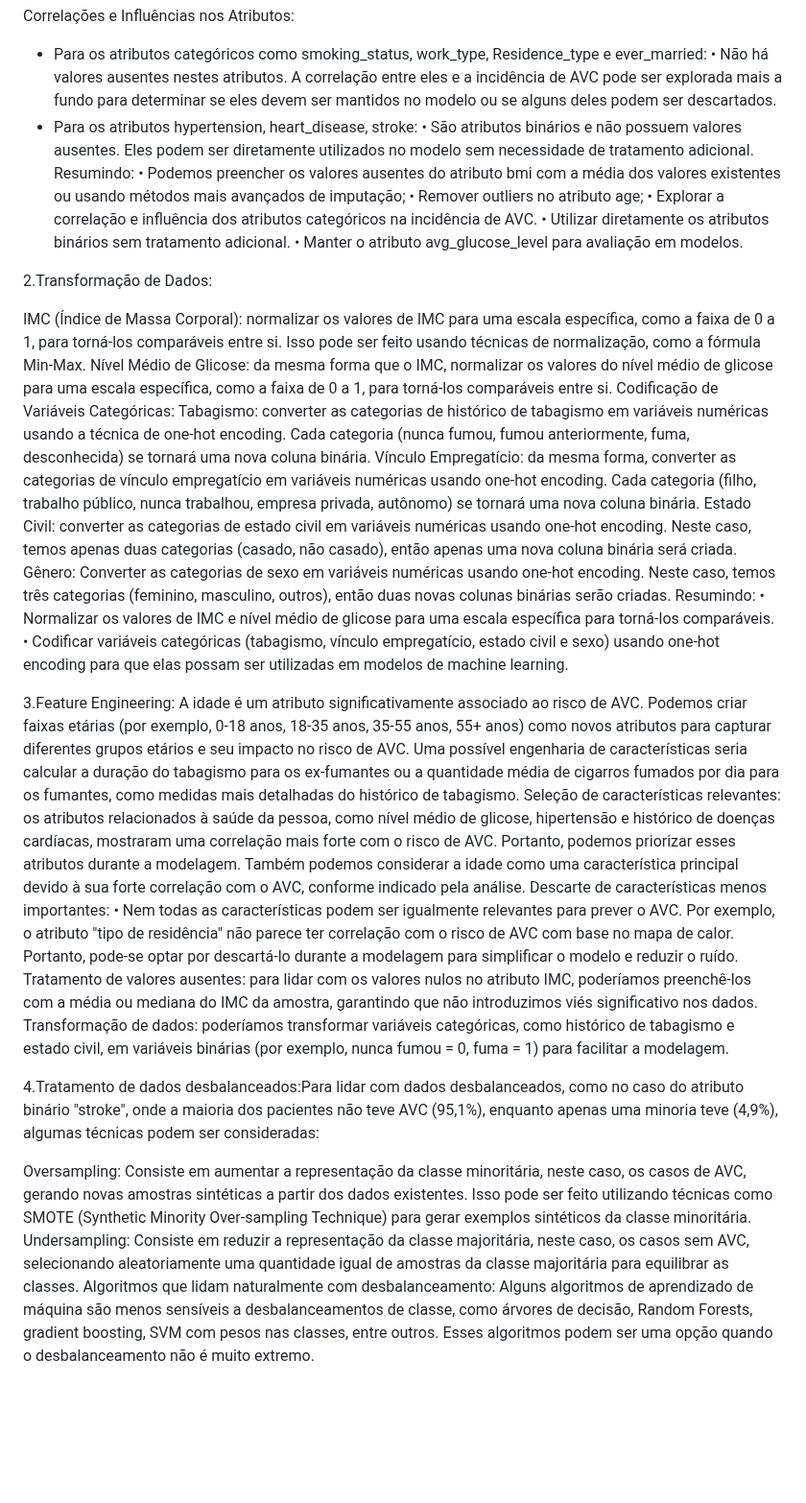
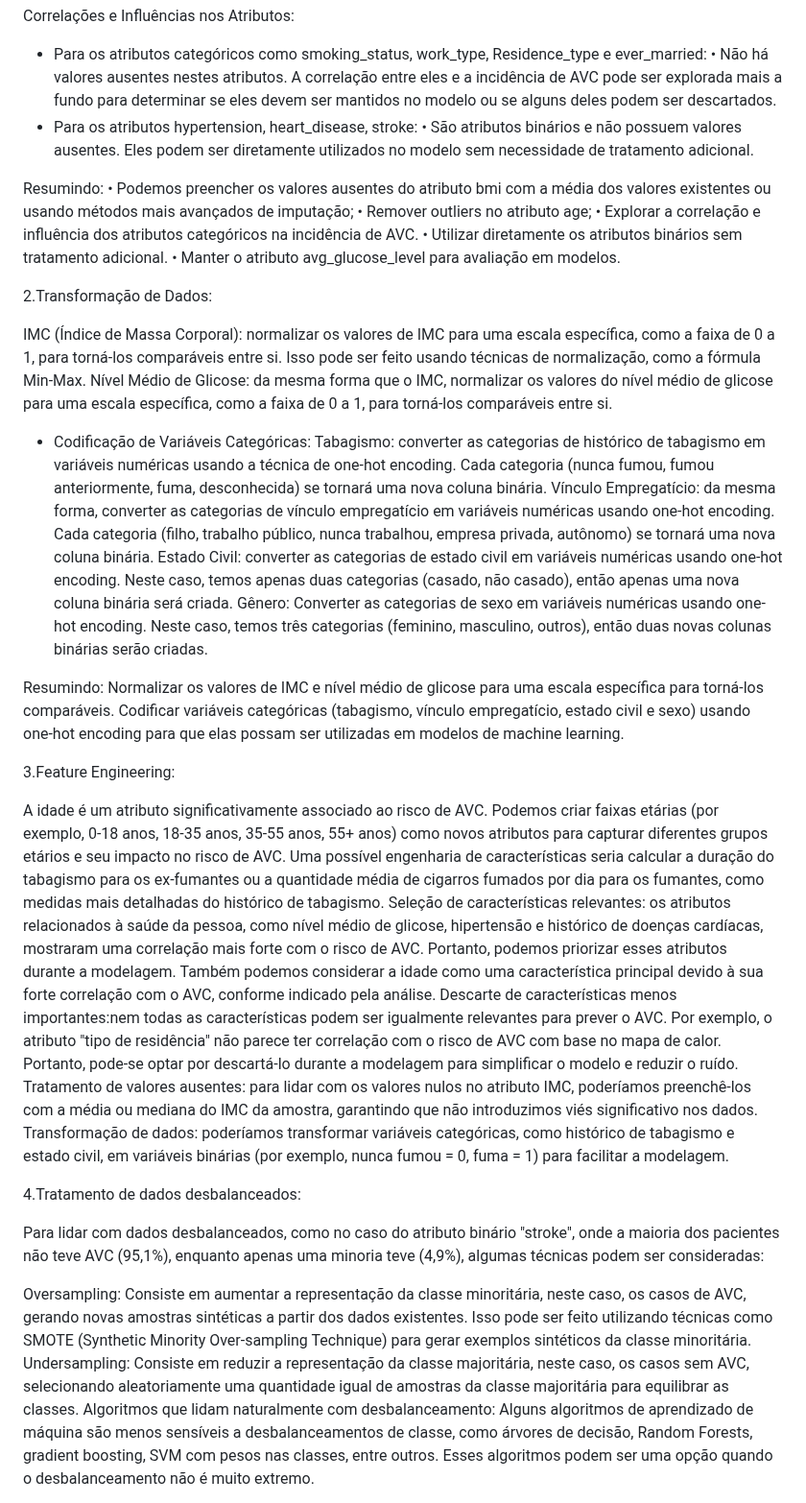
Before and after one commit to ICEI-PUC-Minas-PMV-SI/pmv-si-2024-1-pe7-t1-saude, a Markdown page: docs/construindo-modelos.md, the part around one of its changes. Shown at 96% size. Drawn GitHub-style; blank space fills up the shorter version.

Commit message:
Update construindo-modelos.md
Correções Preparação de dados

```diff
--- a/docs/construindo-modelos.md
+++ b/docs/construindo-modelos.md
@@ -77,6 +77,7 @@ Correlações e Influências nos Atributos:
  •	Não há valores ausentes nestes atributos. A correlação entre eles e a incidência de AVC pode ser explorada mais a fundo para determinar se eles devem ser mantidos no modelo ou se alguns deles podem ser descartados.
  - Para os atributos hypertension, heart_disease, stroke:
  •	São atributos binários e não possuem valores ausentes. Eles podem ser diretamente utilizados no modelo sem necessidade de tratamento adicional.
+
 Resumindo:
  • Podemos preencher os valores ausentes do atributo bmi com a média dos valores existentes ou usando métodos mais avançados de imputação;
  • Remover outliers no atributo age;
@@ -87,34 +88,36 @@ Resumindo:
 
 2.Transformação de Dados:
 
- IMC (Índice de Massa Corporal): normalizar os valores de IMC para uma escala específica, como a faixa de 0 a 1, para torná-los comparáveis entre si. Isso pode ser feito usando técnicas de normalização, como a fórmula Min-Max.
- Nível Médio de Glicose: da mesma forma que o IMC, normalizar os valores do nível médio de glicose para uma escala específica, como a faixa de 0 a 1, para torná-los comparáveis entre si.
-Codificação de Variáveis Categóricas:
- Tabagismo: converter as categorias de histórico de tabagismo em variáveis numéricas usando a técnica de one-hot encoding. Cada categoria (nunca fumou, fumou anteriormente, fuma, desconhecida) se tornará uma nova coluna binária.
+IMC (Índice de Massa Corporal): normalizar os valores de IMC para uma escala específica, como a faixa de 0 a 1, para torná-los comparáveis entre si. Isso pode ser feito usando técnicas de normalização, como a fórmula Min-Max.
+Nível Médio de Glicose: da mesma forma que o IMC, normalizar os valores do nível médio de glicose para uma escala específica, como a faixa de 0 a 1, para torná-los comparáveis entre si.
+- Codificação de Variáveis Categóricas:
+Tabagismo: converter as categorias de histórico de tabagismo em variáveis numéricas usando a técnica de one-hot encoding. Cada categoria (nunca fumou, fumou anteriormente, fuma, desconhecida) se tornará uma nova coluna binária.
 Vínculo Empregatício: da mesma forma, converter as categorias de vínculo empregatício em variáveis numéricas usando one-hot encoding. Cada categoria (filho, trabalho público, nunca trabalhou, empresa privada, autônomo) se tornará uma nova coluna binária.
 Estado Civil: converter as categorias de estado civil em variáveis numéricas usando one-hot encoding. Neste caso, temos apenas duas categorias (casado, não casado), então apenas uma nova coluna binária será criada.
 Gênero:
- Converter as categorias de sexo em variáveis numéricas usando one-hot encoding. Neste caso, temos três categorias (feminino, masculino, outros), então duas novas colunas binárias serão criadas.
+Converter as categorias de sexo em variáveis numéricas usando one-hot encoding. Neste caso, temos três categorias (feminino, masculino, outros), então duas novas colunas binárias serão criadas.
+
 Resumindo:
- •	Normalizar os valores de IMC e nível médio de glicose para uma escala específica para torná-los comparáveis.
- •	Codificar variáveis categóricas (tabagismo, vínculo empregatício, estado civil e sexo) usando one-hot encoding para que elas possam ser utilizadas em modelos de machine learning.
+Normalizar os valores de IMC e nível médio de glicose para uma escala específica para torná-los comparáveis.
+Codificar variáveis categóricas (tabagismo, vínculo empregatício, estado civil e sexo) usando one-hot encoding para que elas possam ser utilizadas em modelos de machine learning.
 
 
 3.Feature Engineering:
- 	A idade é um atributo significativamente associado ao risco de AVC. Podemos criar faixas etárias (por exemplo, 0-18 anos, 18-35 anos, 35-55 anos, 55+ anos) como novos atributos para capturar diferentes grupos etários e seu impacto no risco de AVC.
- Uma possível engenharia de características seria calcular a duração do tabagismo para os ex-fumantes ou a quantidade média de cigarros fumados por dia para os fumantes, como medidas mais detalhadas do histórico de tabagismo.
- Seleção de características relevantes: os atributos relacionados à saúde da pessoa, como nível médio de glicose, hipertensão e histórico de doenças cardíacas, mostraram uma correlação mais forte com o risco de AVC. Portanto, podemos priorizar esses atributos durante a modelagem.
- Também podemos considerar a idade como uma característica principal devido à sua forte correlação com o AVC, conforme indicado pela análise.
- Descarte de características menos importantes:
-•	Nem todas as características podem ser igualmente relevantes para prever o AVC. Por exemplo, o atributo "tipo de residência" não parece ter correlação com o risco de AVC com base no mapa de calor. Portanto, pode-se optar por descartá-lo durante a modelagem para simplificar o modelo e reduzir o ruído.
- Tratamento de valores ausentes: para lidar com os valores nulos no atributo IMC, poderíamos preenchê-los com a média ou mediana do IMC da amostra, garantindo que não introduzimos viés significativo nos dados.
- Transformação de dados: poderíamos transformar variáveis categóricas, como histórico de tabagismo e estado civil, em variáveis binárias (por exemplo, nunca fumou = 0, fuma = 1) para facilitar a modelagem.
+
+A idade é um atributo significativamente associado ao risco de AVC. Podemos criar faixas etárias (por exemplo, 0-18 anos, 18-35 anos, 35-55 anos, 55+ anos) como novos atributos para capturar diferentes grupos etários e seu impacto no risco de AVC. Uma possível engenharia de características seria calcular a duração do tabagismo para os ex-fumantes ou a quantidade média de cigarros fumados por dia para os fumantes, como medidas mais detalhadas do histórico de tabagismo.
+Seleção de características relevantes: os atributos relacionados à saúde da pessoa, como nível médio de glicose, hipertensão e histórico de doenças cardíacas, mostraram uma correlação mais forte com o risco de AVC. Portanto, podemos priorizar esses atributos durante a modelagem.
+Também podemos considerar a idade como uma característica principal devido à sua forte correlação com o AVC, conforme indicado pela análise.
+Descarte de características menos importantes:nem todas as características podem ser igualmente relevantes para prever o AVC. Por exemplo, o atributo "tipo de residência" não parece ter correlação com o risco de AVC com base no mapa de calor. Portanto, pode-se optar por descartá-lo durante a modelagem para simplificar o modelo e reduzir o ruído.
+Tratamento de valores ausentes: para lidar com os valores nulos no atributo IMC, poderíamos preenchê-los com a média ou mediana do IMC da amostra, garantindo que não introduzimos viés significativo nos dados.
+Transformação de dados: poderíamos transformar variáveis categóricas, como histórico de tabagismo e estado civil, em variáveis binárias (por exemplo, nunca fumou = 0, fuma = 1) para facilitar a modelagem.
 
 
-4.Tratamento de dados desbalanceados:Para lidar com dados desbalanceados, como no caso do atributo binário "stroke", onde a maioria dos pacientes não teve AVC (95,1%), enquanto apenas uma minoria teve (4,9%), algumas técnicas podem ser consideradas:
+4.Tratamento de dados desbalanceados:
 
- Oversampling: Consiste em aumentar a representação da classe minoritária, neste caso, os casos de AVC, gerando novas amostras sintéticas a partir dos dados existentes. Isso pode ser feito utilizando técnicas como SMOTE (Synthetic Minority Over-sampling Technique) para gerar exemplos sintéticos da classe minoritária.
- Undersampling: Consiste em reduzir a representação da classe majoritária, neste caso, os casos sem AVC, selecionando aleatoriamente uma quantidade igual de amostras da classe majoritária para equilibrar as classes.
+Para lidar com dados desbalanceados, como no caso do atributo binário "stroke", onde a maioria dos pacientes não teve AVC (95,1%), enquanto apenas uma minoria teve (4,9%), algumas técnicas podem ser consideradas:
+
+Oversampling: Consiste em aumentar a representação da classe minoritária, neste caso, os casos de AVC, gerando novas amostras sintéticas a partir dos dados existentes. Isso pode ser feito utilizando técnicas como SMOTE (Synthetic Minority Over-sampling Technique) para gerar exemplos sintéticos da classe minoritária.
+Undersampling: Consiste em reduzir a representação da classe majoritária, neste caso, os casos sem AVC, selecionando aleatoriamente uma quantidade igual de amostras da classe majoritária para equilibrar as classes.
 Algoritmos que lidam naturalmente com desbalanceamento: Alguns algoritmos de aprendizado de máquina são menos sensíveis a desbalanceamentos de classe, como árvores de decisão, Random Forests, gradient boosting, SVM com pesos nas classes, entre outros. Esses algoritmos podem ser uma opção quando o desbalanceamento não é muito extremo.
 
 
```
Also changed, not shown: other parts of docs/construindo-modelos.md (+9 -5 lines).
